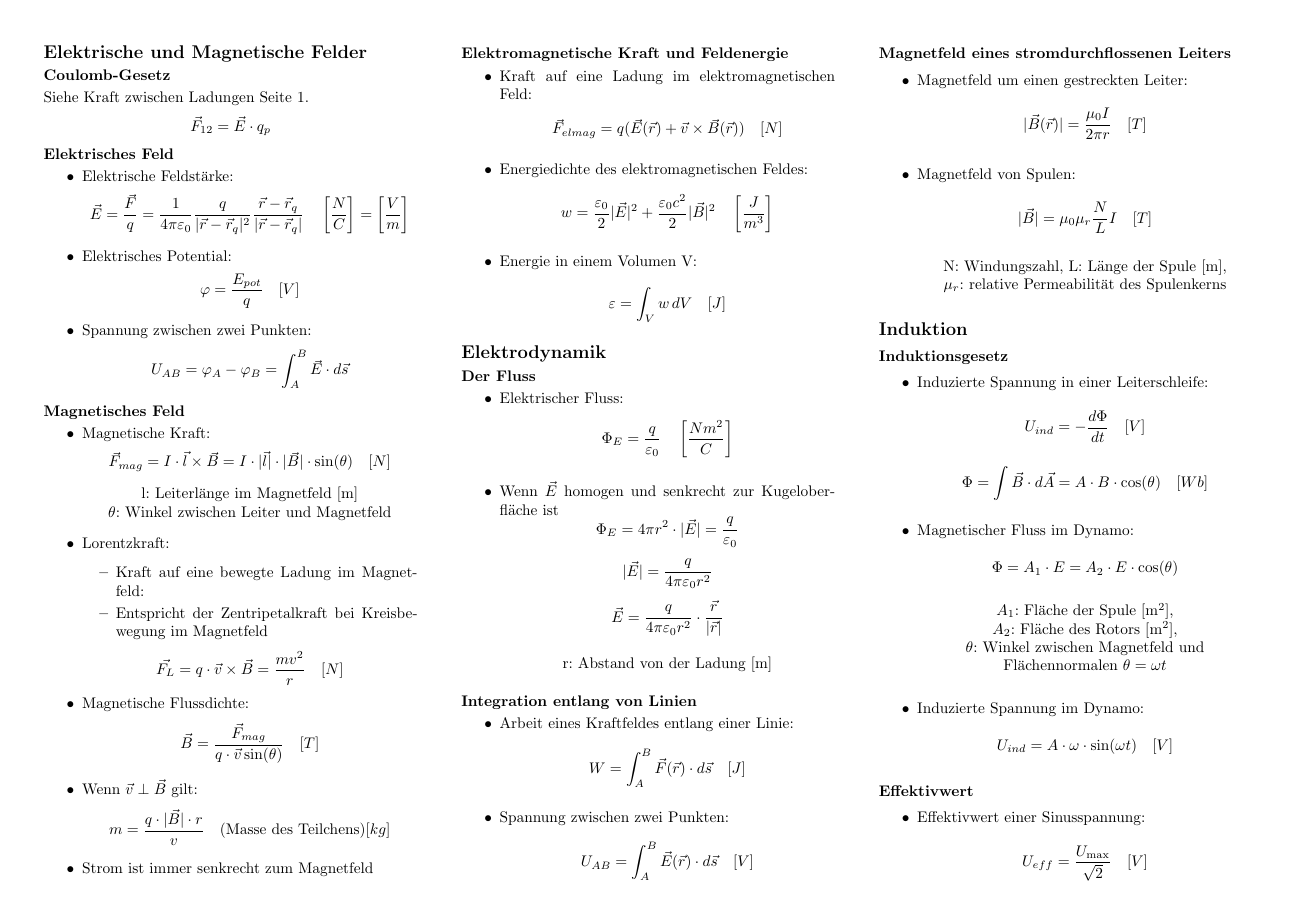
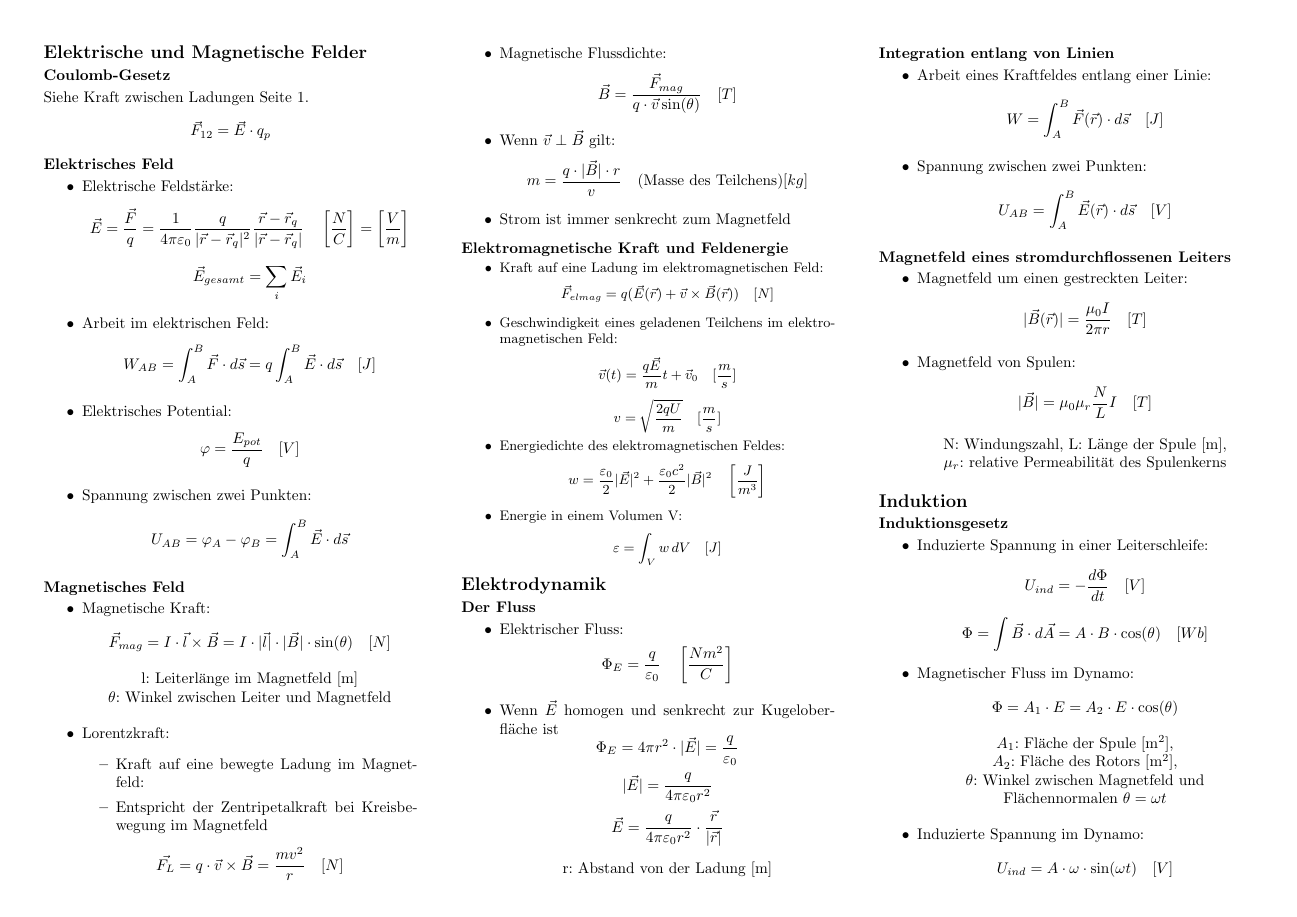
Before and after one commit to GcZuRi1886/ged_notes, a LaTeX document (cheatsheet.tex): page 4 of 7. Compiled offline with pdfLaTeX.

Commit message:
Improve cheatsheet

```diff
--- a/cheatsheet.tex
+++ b/cheatsheet.tex
@@ -497,6 +499,13 @@
       \begin{equation*}
         \vec{E} = \frac{\vec{F}}{q} = \frac{1}{4 \pi \varepsilon_0} \frac{q}{|\vec{r} - \vec{r}_q|^2} \frac{\vec{r} - \vec{r}_q}{|\vec{r} - \vec{r}_q|} \quad \left[\frac{N}{C}\right] = \left[\frac{V}{m}\right]
       \end{equation*}
+      \begin{equation*}
+        \vec{E}_{gesamt} = \sum_i \vec{E}_i
+      \end{equation*}
+    \item Arbeit im elektrischen Feld:
+      \begin{equation*}
+        W_{AB} = \int_A^B \vec{F} \cdot d\vec{s} = q \int_A^B \vec{E} \cdot d\vec{s} \quad [J]
+      \end{equation*}
     \item Elektrisches Potential:
       \begin{equation*}
         \varphi = \frac{E_{pot}}{q} \quad [V]
@@ -535,11 +544,19 @@
     \item Strom ist immer senkrecht zum Magnetfeld
   \end{itemize}
 
+  {\small
   \subsection*{Elektromagnetische Kraft und Feldenergie}
   \begin{itemize}
     \item Kraft auf eine Ladung im elektromagnetischen Feld:
       \begin{equation*}
       \vec{F}_{elmag} = q(\vec{E}(\vec{r}) + \vec{v} \times \vec{B}(\vec{r})) \quad [N]
+      \end{equation*}
+    \item Geschwindigkeit eines geladenen Teilchens im elektromagnetischen Feld:
+      \begin{equation*}
+        \vec{v}(t) = \frac{q \vec{E}}{m} t + \vec{v}_0 \quad [\frac{m}{s}]
+      \end{equation*}
+      \begin{equation*}
+        v = \sqrt{\frac{2 q U}{m}} \quad [\frac{m}{s}]
       \end{equation*}
     \item Energiedichte des elektromagnetischen Feldes:
       \begin{equation*}
```
Also changed, not shown: cheatsheet.pdf, images/color-temp.png (added), images/em-spectrum.png (added), cheatsheet.tex (21 more changed lines).
